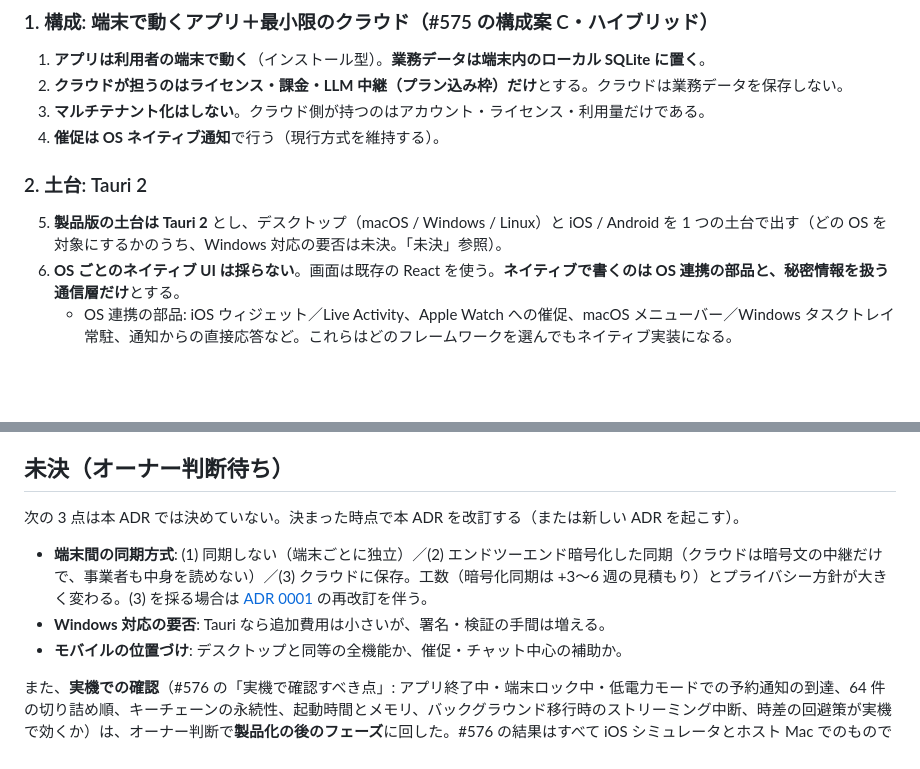
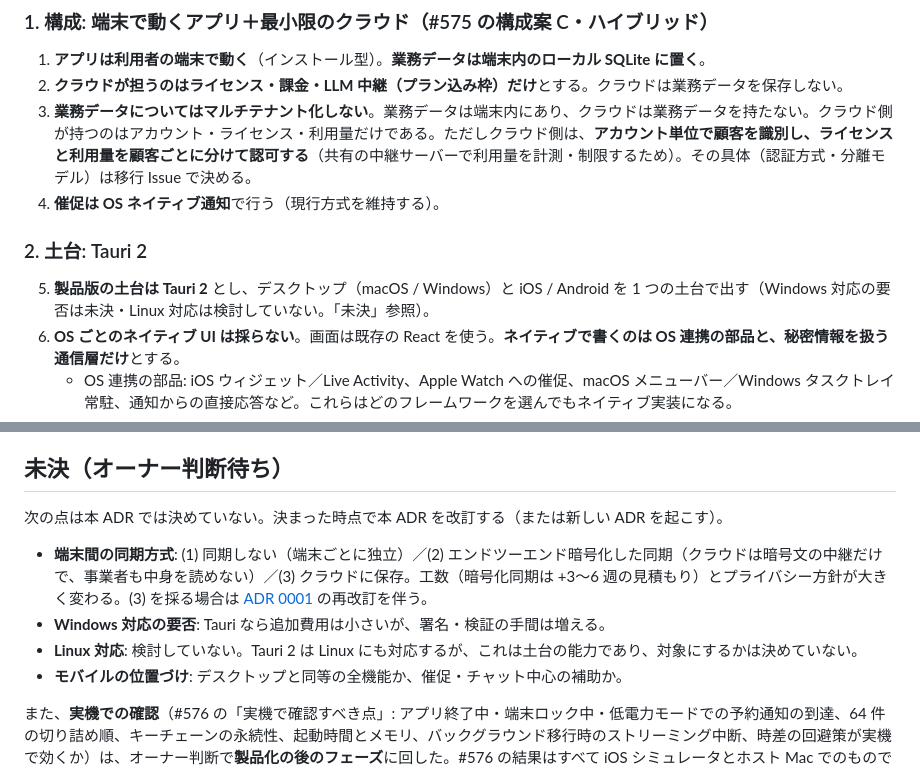
Before and after one commit to masanami/ai-boss, a Markdown page: docs/adr/0011-productization-architecture.md, 2 parts joined by grey strips. Drawn GitHub-style; blank space fills up the shorter version.

Commit message:
docs(docs): ADR 0011 のマルチテナントと Linux の記述を直す（#575）
- 決定 3: 業務データについてはマルチテナント化しないと明確にし、クラウド側は
  アカウント単位で顧客を識別しライセンスと利用量を顧客ごとに認可する旨を追記
  （認証方式・分離モデルは移行 Issue で決める）
- 決定 5: 対象プラットフォームから Linux を外し、未決の節に「Linux 対応: 検討していない」を追加

Refs #575

Co-Authored-By: Claude Opus 5.5 <noreply@anthropic.com>

```diff
--- a/docs/adr/0011-productization-architecture.md
+++ b/docs/adr/0011-productization-architecture.md
@@ -22,12 +22,12 @@
 
 1. **アプリは利用者の端末で動く**（インストール型）。**業務データは端末内のローカル SQLite に置く**。
 2. **クラウドが担うのはライセンス・課金・LLM 中継（プラン込み枠）だけ**とする。クラウドは業務データを保存しない。
-3. **マルチテナント化はしない**。クラウド側が持つのはアカウント・ライセンス・利用量だけである。
+3. **業務データについてはマルチテナント化しない**。業務データは端末内にあり、クラウドは業務データを持たない。クラウド側が持つのはアカウント・ライセンス・利用量だけである。ただしクラウド側は、**アカウント単位で顧客を識別し、ライセンスと利用量を顧客ごとに分けて認可する**（共有の中継サーバーで利用量を計測・制限するため）。その具体（認証方式・分離モデル）は移行 Issue で決める。
 4. **催促は OS ネイティブ通知**で行う（現行方式を維持する）。
 
 ### 2. 土台: Tauri 2
 
-5. **製品版の土台は Tauri 2** とし、デスクトップ（macOS / Windows / Linux）と iOS / Android を 1 つの土台で出す（どの OS を対象にするかのうち、Windows 対応の要否は未決。「未決」参照）。
+5. **製品版の土台は Tauri 2** とし、デスクトップ（macOS / Windows）と iOS / Android を 1 つの土台で出す（Windows 対応の要否は未決・Linux 対応は検討していない。「未決」参照）。
 6. **OS ごとのネイティブ UI は採らない**。画面は既存の React を使う。**ネイティブで書くのは OS 連携の部品と、秘密情報を扱う通信層だけ**とする。
    - OS 連携の部品: iOS ウィジェット／Live Activity、Apple Watch への催促、macOS メニューバー／Windows タスクトレイ常駐、通知からの直接応答など。これらはどのフレームワークを選んでもネイティブ実装になる。
    - **秘密情報を扱う通信層**（2026-09-26 オーナー決定）: BYOK のキーの保管と、プロバイダ（Anthropic / OpenAI）・中継サーバーへの HTTP 送信（ストリーミングを含む）は、**Rust の薄い通信層**に置く。中継サーバー向けのライセンストークンなど、ほかの秘密情報も同じ層で扱う。**秘密情報は WebView に渡さない**。プロンプトの組み立て・tool use の処理・検知は TypeScript のまま残し、通信層は送受信と秘密情報の付与だけを担う。#576 の検証メモ（ブランチ `spike/ios-tauri` の `spikes/tauri/README.md`「詰まった点と回避策」の 3）も、製品ではこの形（Rust 側から HTTP を送り、キーを JS に渡さない）を推奨している。
@@ -57,10 +57,11 @@
 
 ## 未決（オーナー判断待ち）
 
-次の 3 点は本 ADR では決めていない。決まった時点で本 ADR を改訂する（または新しい ADR を起こす）。
+次の点は本 ADR では決めていない。決まった時点で本 ADR を改訂する（または新しい ADR を起こす）。
 
 - **端末間の同期方式**: (1) 同期しない（端末ごとに独立）／(2) エンドツーエンド暗号化した同期（クラウドは暗号文の中継だけで、事業者も中身を読めない）／(3) クラウドに保存。工数（暗号化同期は +3〜6 週の見積もり）とプライバシー方針が大きく変わる。(3) を採る場合は [ADR 0001](./0001-local-only-data-boundary.md) の再改訂を伴う。
 - **Windows 対応の要否**: Tauri なら追加費用は小さいが、署名・検証の手間は増える。
+- **Linux 対応**: 検討していない。Tauri 2 は Linux にも対応するが、これは土台の能力であり、対象にするかは決めていない。
 - **モバイルの位置づけ**: デスクトップと同等の全機能か、催促・チャット中心の補助か。
 
 また、**実機での確認**（#576 の「実機で確認すべき点」: アプリ終了中・端末ロック中・低電力モードでの予約通知の到達、64 件の切り詰め順、キーチェーンの永続性、起動時間とメモリ、バックグラウンド移行時のストリーミング中断、時差の回避策が実機で効くか）は、オーナー判断で**製品化の後のフェーズ**に回した。#576 の結果はすべて iOS シミュレータとホスト Mac でのものである。
```
